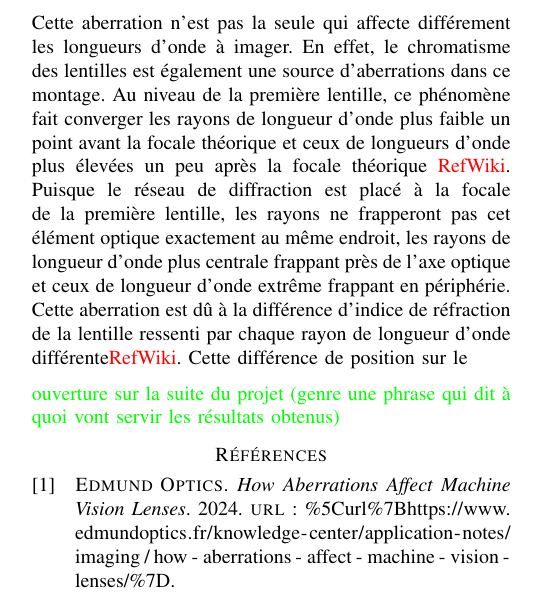
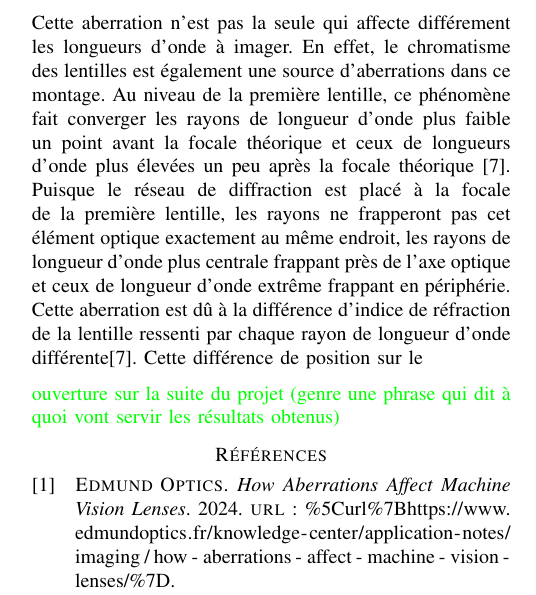
Before and after one commit to emilegp/spectrometer, a LaTeX paper (travail_prep_spectro/rapport_imrad.tex): part of one column of page 4 of 6, cut so that both start at the same text. Compiled offline with pdfLaTeX.

Commit message:
Dernière source

```diff
--- a/travail_prep_spectro/rapport_imrad.tex
+++ b/travail_prep_spectro/rapport_imrad.tex
@@ -351,10 +351,10 @@ extrêmes.
 Cette aberration n'est pas la seule qui affecte différement les longueurs d'onde à imager. En effet, le chromatisme des lentilles
 est également une source d'aberrations dans ce montage. Au niveau de la première lentille, ce phénomène fait converger les rayons
 de longueur d'onde plus faible un point avant la focale théorique et ceux de longueurs d'onde plus élevées un peu après la focale
-théorique \textcolor{red}{RefWiki}. Puisque le réseau de diffraction est placé à la focale de la première lentille, les rayons ne
+théorique \cite{wikipedia_aberration_chromatique}. Puisque le réseau de diffraction est placé à la focale de la première lentille, les rayons ne
 frapperont pas cet élément optique exactement au même endroit, les rayons de longueur d'onde plus centrale frappant près de l'axe
 optique et ceux de longueur d'onde extrême frappant en périphérie. Cette aberration est dû à la différence d'indice de réfraction
-de la lentille ressenti par chaque rayon de longueur d'onde différente\textcolor{red}{RefWiki}. Cette différence de position sur le
+de la lentille ressenti par chaque rayon de longueur d'onde différente\cite{wikipedia_aberration_chromatique}. Cette différence de position sur le
 
 \textcolor{green}{ouverture sur la suite du projet (genre une phrase qui dit à quoi vont servir les résultats obtenus)}
 
```
Also changed, not shown: travail_prep_spectro/bibliographie.bib (+7 -0 lines), travail_prep_spectro/rapport_imrad.bbl, 2 other files.
